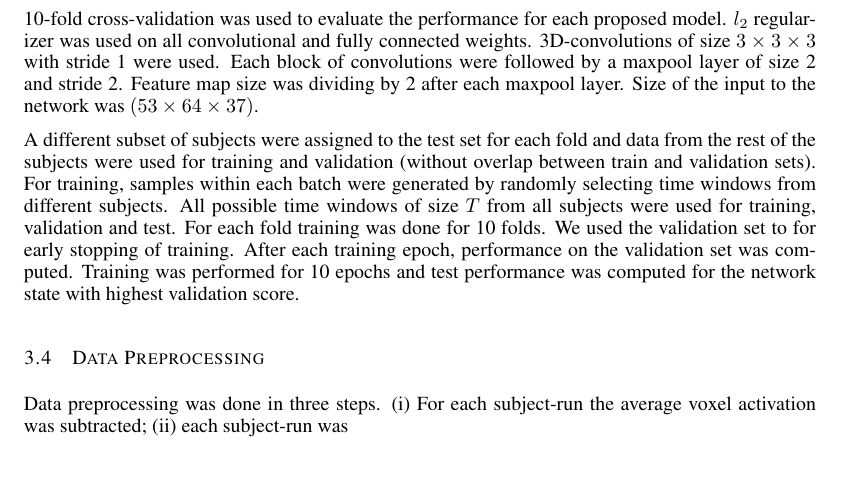
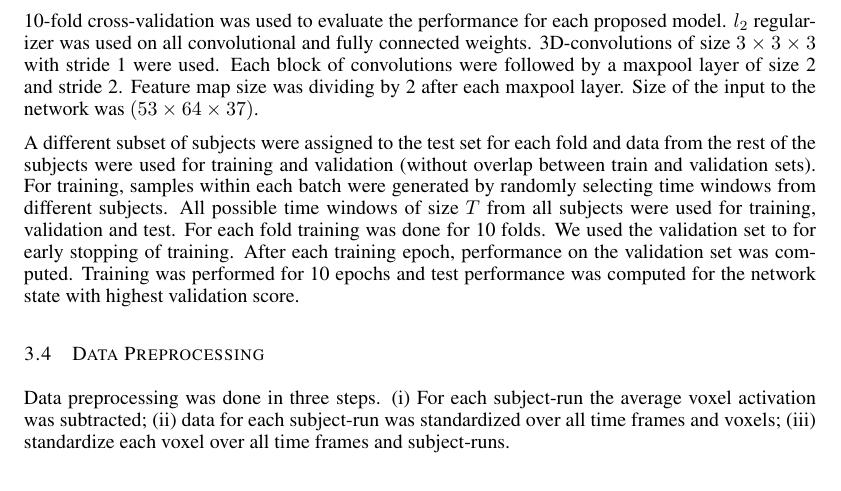
Before and after one commit to radical-collaboration/iclr_workshop_deeplearning4fmri, a LaTeX paper (iclr2018_conference.tex): part of page 2 of 3, cut so that both start at the same text. Compiled offline with pdfLaTeX.

Commit message:
minor updates

```diff
--- a/iclr2018_conference.tex
+++ b/iclr2018_conference.tex
@@ -110,7 +111,7 @@ A different subset of subjects were assigned to the test set for each fold and d
 \end{figure}
 
 \subsection{Data Preprocessing}
-Data preprocessing was done in three steps. (i) For each subject-run the average voxel activation was subtracted; (ii) each subject-run was
+Data preprocessing was done in three steps. (i) For each subject-run the average voxel activation was subtracted; (ii) data for each subject-run was standardized over all time frames and voxels; (iii) standardize each voxel over all time frames and subject-runs.
 
 \subsubsection*{Acknowledgments}
 
```
Also changed, not shown: iclr2018_conference.tex (1 more changed lines).
